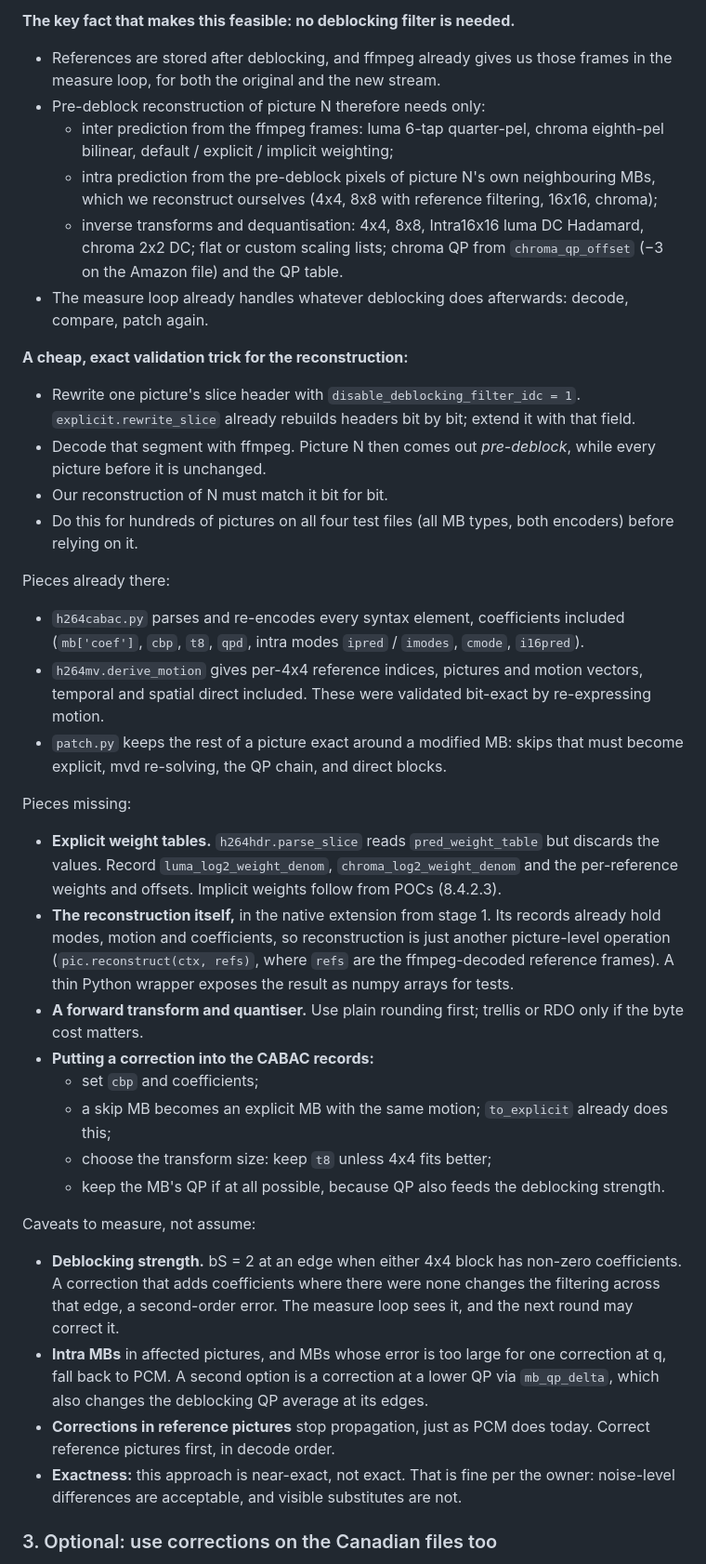
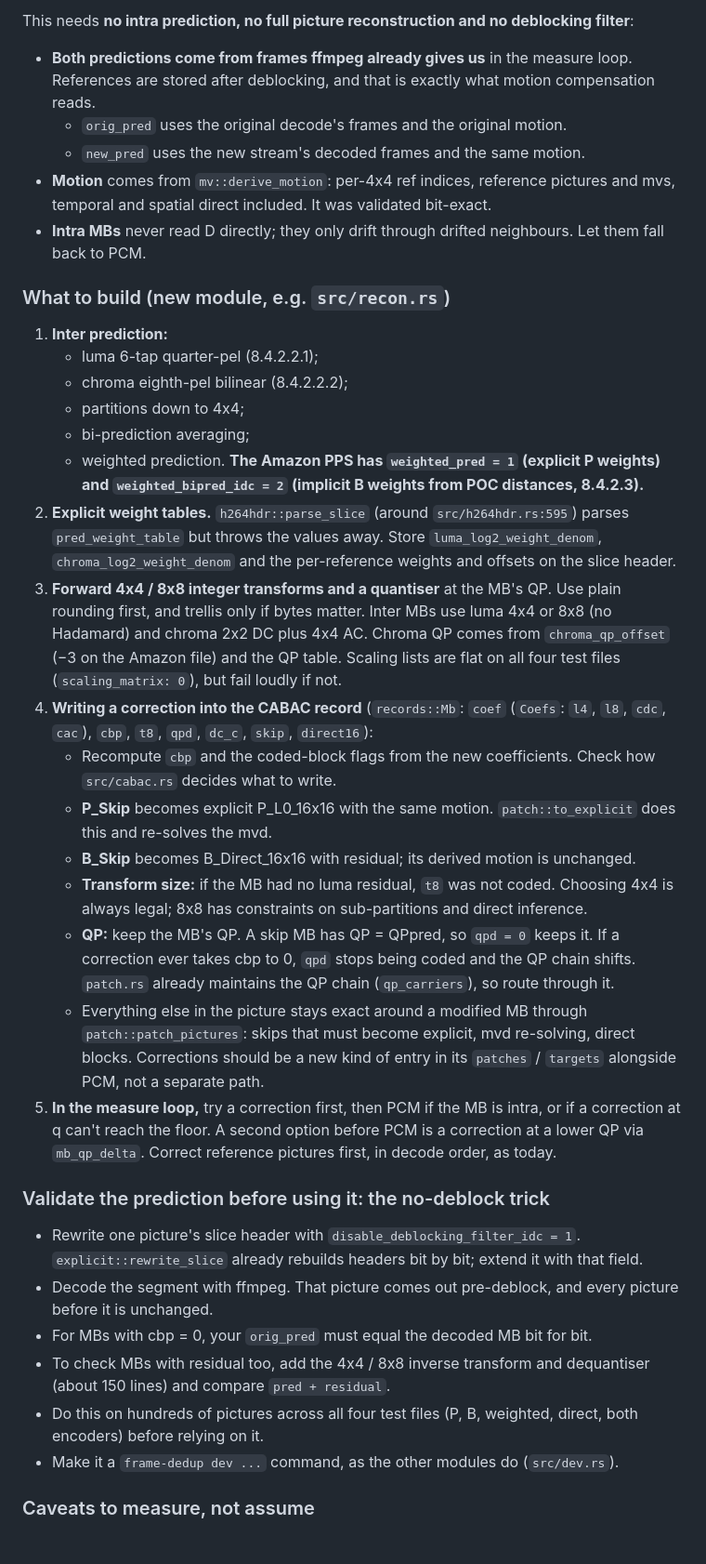
Before and after one commit to AQTKU/ak-frame-dedup, a Markdown page: docs/HANDOFF-reconstruction.md, the part around one of its changes. Shown at 93% size. Drawn GitHub-style.

```diff
--- a/docs/HANDOFF-reconstruction.md
+++ b/docs/HANDOFF-reconstruction.md
@@ -63,38 +92,38 @@ levels' = quantise(forward_transform(R'), q)
 
-**The key fact that makes this feasible: no deblocking filter is needed.**
-- References are stored after deblocking, and ffmpeg already gives us those frames in the measure loop, for both the original and the new stream.
-- Pre-deblock reconstruction of picture N therefore needs only:
-  - inter prediction from the ffmpeg frames: luma 6-tap quarter-pel, chroma eighth-pel bilinear, default / explicit / implicit weighting;
-  - intra prediction from the pre-deblock pixels of picture N's own neighbouring MBs, which we reconstruct ourselves (4x4, 8x8 with reference filtering, 16x16, chroma);
-  - inverse transforms and dequantisation: 4x4, 8x8, Intra16x16 luma DC Hadamard, chroma 2x2 DC; flat or custom scaling lists; chroma QP from `chroma_qp_offset` (−3 on the Amazon file) and the QP table.
-- The measure loop already handles whatever deblocking does afterwards: decode, compare, patch again.
+This needs **no intra prediction, no full picture reconstruction and no deblocking filter**:
+- **Both predictions come from frames ffmpeg already gives us** in the measure loop. References are stored after deblocking, and that is exactly what motion compensation reads.
+  - `orig_pred` uses the original decode's frames and the original motion.
+  - `new_pred` uses the new stream's decoded frames and the same motion.
+- **Motion** comes from `mv::derive_motion`: per-4x4 ref indices, reference pictures and mvs, temporal and spatial direct included. It was validated bit-exact.
+- **Intra MBs** never read D directly; they only drift through drifted neighbours. Let them fall back to PCM.
 
-**A cheap, exact validation trick for the reconstruction:**
-- Rewrite one picture's slice header with `disable_deblocking_filter_idc = 1`. `explicit.rewrite_slice` already rebuilds headers bit by bit; extend it with that field.
-- Decode that segment with ffmpeg. Picture N then comes out *pre-deblock*, while every picture before it is unchanged.
-- Our reconstruction of N must match it bit for bit.
-- Do this for hundreds of pictures on all four test files (all MB types, both encoders) before relying on it.
+### What to build (new module, e.g. `src/recon.rs`)
 
-Pieces already there:
-- `h264cabac.py` parses and re-encodes every syntax element, coefficients included (`mb['coef']`, `cbp`, `t8`, `qpd`, intra modes `ipred` / `imodes`, `cmode`, `i16pred`).
-- `h264mv.derive_motion` gives per-4x4 reference indices, pictures and motion vectors, temporal and spatial direct included. These were validated bit-exact by re-expressing motion.
-- `patch.py` keeps the rest of a picture exact around a modified MB: skips that must become explicit, mvd re-solving, the QP chain, and direct blocks.
+1. **Inter prediction:**
+   - luma 6-tap quarter-pel (8.4.2.2.1);
+   - chroma eighth-pel bilinear (8.4.2.2.2);
+   - partitions down to 4x4;
+   - bi-prediction averaging;
+   - weighted prediction. **The Amazon PPS has `weighted_pred = 1` (explicit P weights) and `weighted_bipred_idc = 2` (implicit B weights from POC distances, 8.4.2.3).**
+2. **Explicit weight tables.** `h264hdr::parse_slice` (around `src/h264hdr.rs:595`) parses `pred_weight_table` but throws the values away. Store `luma_log2_weight_denom`, `chroma_log2_weight_denom` and the per-reference weights and offsets on the slice header.
+3. **Forward 4x4 / 8x8 integer transforms and a quantiser** at the MB's QP. Use plain rounding first, and trellis only if bytes matter. Inter MBs use luma 4x4 or 8x8 (no Hadamard) and chroma 2x2 DC plus 4x4 AC. Chroma QP comes from `chroma_qp_offset` (−3 on the Amazon file) and the QP table. Scaling lists are flat on all four test files (`scaling_matrix: 0`), but fail loudly if not.
+4. **Writing a correction into the CABAC record** (`records::Mb`: `coef` (`Coefs`: `l4`, `l8`, `cdc`, `cac`), `cbp`, `t8`, `qpd`, `dc_c`, `skip`, `direct16`):
+   - Recompute `cbp` and the coded-block flags from the new coefficients. Check how `src/cabac.rs` decides what to write.
+   - **P_Skip** becomes explicit P_L0_16x16 with the same motion. `patch::to_explicit` does this and re-solves the mvd.
+   - **B_Skip** becomes B_Direct_16x16 with residual; its derived motion is unchanged.
+   - **Transform size:** if the MB had no luma residual, `t8` was not coded. Choosing 4x4 is always legal; 8x8 has constraints on sub-partitions and direct inference.
+   - **QP:** keep the MB's QP. A skip MB has QP = QPpred, so `qpd = 0` keeps it. If a correction ever takes cbp to 0, `qpd` stops being coded and the QP chain shifts. `patch.rs` already maintains the QP chain (`qp_carriers`), so route through it.
+   - Everything else in the picture stays exact around a modified MB through `patch::patch_pictures`: skips that must become explicit, mvd re-solving, direct blocks. Corrections should be a new kind of entry in its `patches` / `targets` alongside PCM, not a separate path.
+5. **In the measure loop,** try a correction first, then PCM if the MB is intra, or if a correction at q can't reach the floor. A second option before PCM is a correction at a lower QP via `mb_qp_delta`. Correct reference pictures first, in decode order, as today.
 
-Pieces missing:
-- **Explicit weight tables.** `h264hdr.parse_slice` reads `pred_weight_table` but discards the values. Record `luma_log2_weight_denom`, `chroma_log2_weight_denom` and the per-reference weights and offsets. Implicit weights follow from POCs (8.4.2.3).
-- **The reconstruction itself,** in the native extension from stage 1. Its records already hold modes, motion and coefficients, so reconstruction is just another picture-level operation (`pic.reconstruct(ctx, refs)`, where `refs` are the ffmpeg-decoded reference frames). A thin Python wrapper exposes the result as numpy arrays for tests.
-- **A forward transform and quantiser.** Use plain rounding first; trellis or RDO only if the byte cost matters.
-- **Putting a correction into the CABAC records:**
-  - set `cbp` and coefficients;
-  - a skip MB becomes an explicit MB with the same motion; `to_explicit` already does this;
-  - choose the transform size: keep `t8` unless 4x4 fits better;
-  - keep the MB's QP if at all possible, because QP also feeds the deblocking strength.
+### Validate the prediction before using it: the no-deblock trick
 
-Caveats to measure, not assume:
-- **Deblocking strength.** bS = 2 at an edge when either 4x4 block has non-zero coefficients. A correction that adds coefficients where there were none changes the filtering across that edge, a second-order error. The measure loop sees it, and the next round may correct it.
-- **Intra MBs** in affected pictures, and MBs whose error is too large for one correction at q, fall back to PCM. A second option is a correction at a lower QP via `mb_qp_delta`, which also changes the deblocking QP average at its edges.
-- **Corrections in reference pictures** stop propagation, just as PCM does today. Correct reference pictures first, in decode order.
-- **Exactness:** this approach is near-exact, not exact. That is fine per the owner: noise-level differences are acceptable, and visible substitutes are not.
+- Rewrite one picture's slice header with `disable_deblocking_filter_idc = 1`. `explicit::rewrite_slice` already rebuilds headers bit by bit; extend it with that field.
+- Decode the segment with ffmpeg. That picture comes out pre-deblock, and every picture before it is unchanged.
+- For MBs with cbp = 0, your `orig_pred` must equal the decoded MB bit for bit.
+- To check MBs with residual too, add the 4x4 / 8x8 inverse transform and dequantiser (about 150 lines) and compare `pred + residual`.
+- Do this on hundreds of pictures across all four test files (P, B, weighted, direct, both encoders) before relying on it.
+- Make it a `frame-dedup dev ...` command, as the other modules do (`src/dev.rs`).
 
-### 3. Optional: use corrections on the Canadian files too
+### Caveats to measure, not assume
 
```
Also changed, not shown: other parts of docs/HANDOFF-reconstruction.md (+94 -118 lines).
